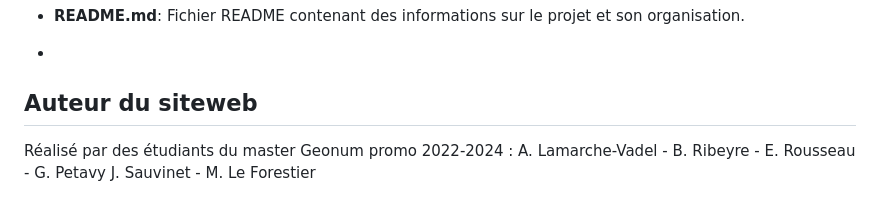
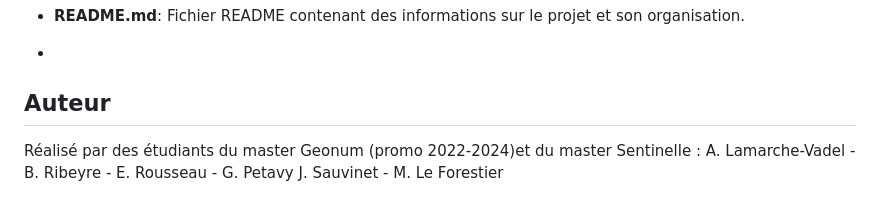
Before and after one commit to MasterGeonum/Fukush-e-Map, a Markdown page: README.md, the part around the change. Drawn GitHub-style.

```diff
--- a/README.md
+++ b/README.md
@@ -55,7 +55,7 @@ Le contexte territorial a considérablement évolué depuis l’accident, tant d
 - **README.md**: Fichier README contenant des informations sur le projet et son organisation.
 -
 
-## Auteur du siteweb
+## Auteur
 
-Réalisé par des étudiants du master Geonum promo 2022-2024 :
+Réalisé par des étudiants du master Geonum (promo 2022-2024)et du master Sentinelle :
 A. Lamarche-Vadel - B. Ribeyre - E. Rousseau - G. Petavy J. Sauvinet - M. Le Forestier
```
